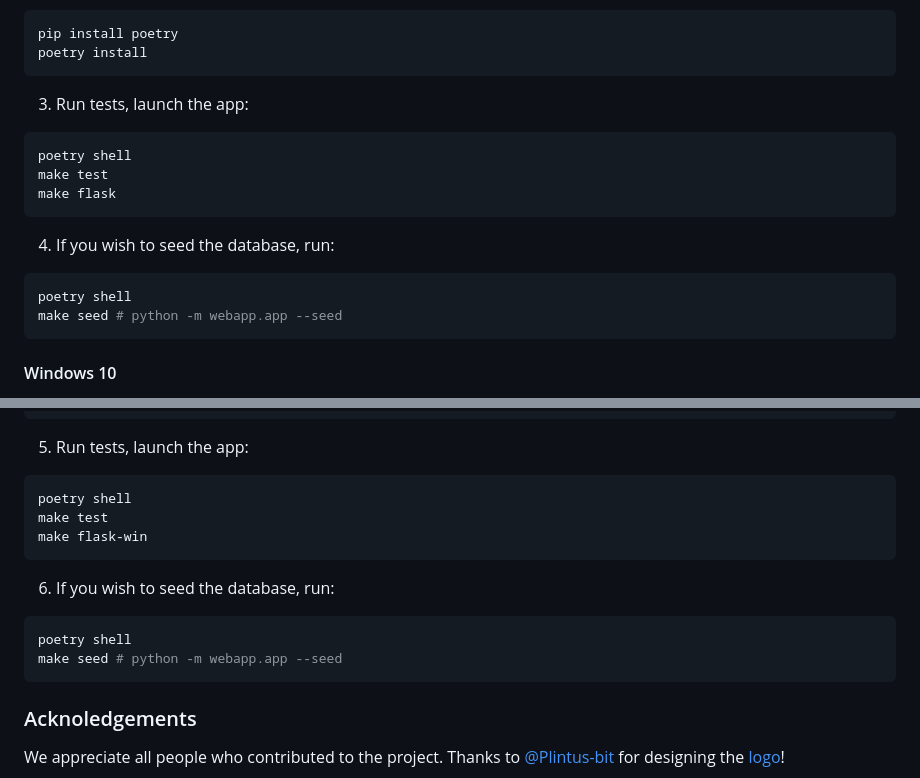
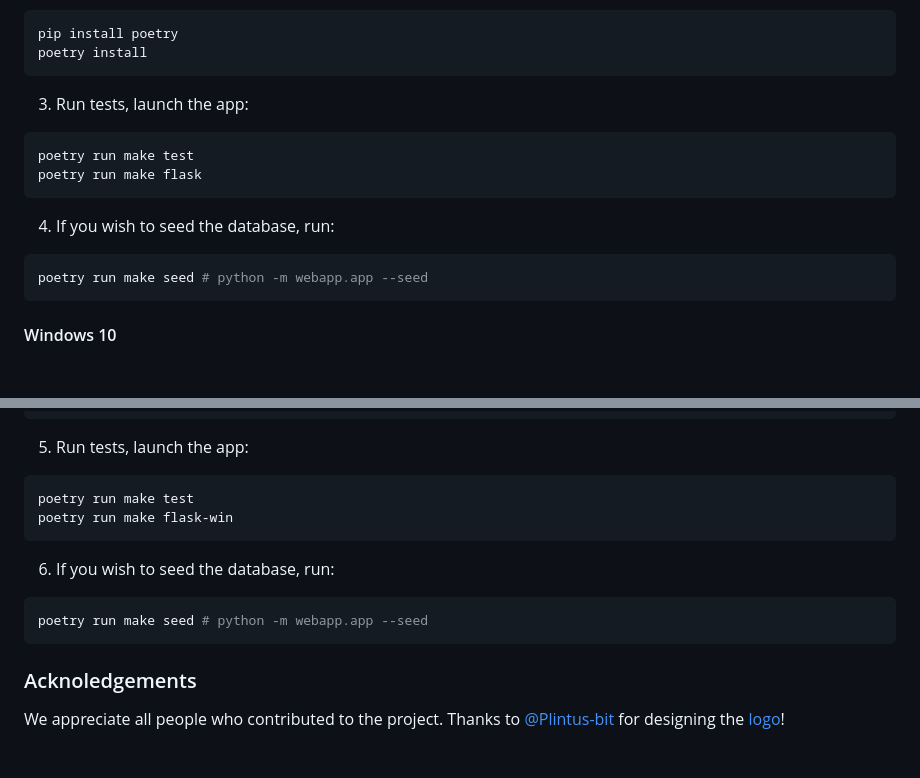
Before and after one commit to kispython-ru/dta, a Markdown page: README.md, 2 parts joined by grey strips. GitHub-like rendering; blank space fills up the shorter version.

Commit message:
fix: Prefer poetry run over poetry shell (#54)

````diff
--- a/README.md
+++ b/README.md
@@ -16,15 +16,13 @@ poetry install
 
 3. Run tests, launch the app:
 ```bash
-poetry shell
-make test
-make flask
+poetry run make test
+poetry run make flask
 ```
 
 4. If you wish to seed the database, run:
 ```bash
-poetry shell
-make seed # python -m webapp.app --seed
+poetry run make seed # python -m webapp.app --seed
 ```
 
 #### Windows 10
@@ -46,15 +44,13 @@ poetry install
 
 5. Run tests, launch the app:
 ```bash
-poetry shell
-make test
-make flask-win
+poetry run make test
+poetry run make flask-win
 ```
 
 6. If you wish to seed the database, run:
 ```bash
-poetry shell
-make seed # python -m webapp.app --seed
+poetry run make seed # python -m webapp.app --seed
 ```
 
 ### Acknoledgements
````
